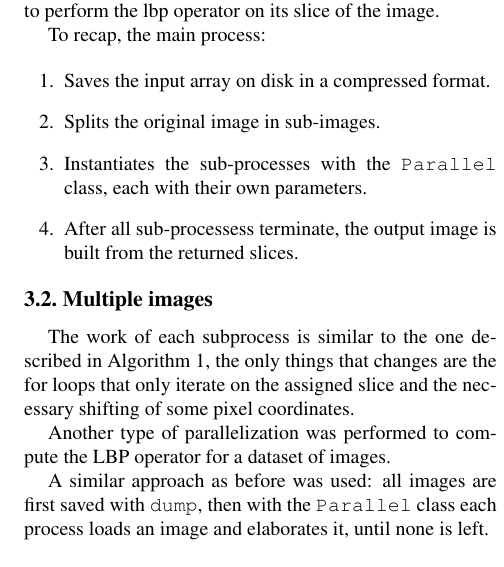
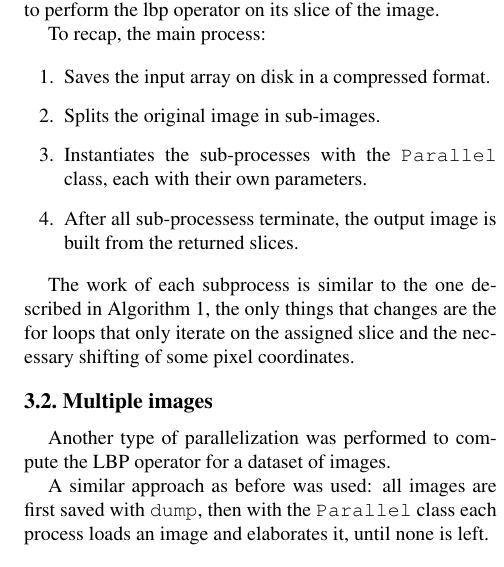
Before and after one commit to BeatricePaoli/local_binary_pattern, a LaTeX paper (paper/LocalBinaryPattern.tex): part of one column of page 3 of 5, cut so that both start at the same text. Compiled offline with pdfLaTeX.

Commit message:
fix positioning of paragraph title

```diff
--- a/paper/LocalBinaryPattern.tex
+++ b/paper/LocalBinaryPattern.tex
@@ -211,9 +211,9 @@ To recap, the main process:
 	\item After all sub-processess terminate, the output image is built from the returned slices.
 \end{enumerate}
 
+The work of each subprocess is similar to the one described in Algorithm \ref{alg:lbp}, the only things that changes are the for loops that only iterate on the assigned slice and the necessary shifting of some pixel coordinates.
+
 \subsection{Multiple images}
-
-The work of each subprocess is similar to the one described in Algorithm \ref{alg:lbp}, the only things that changes are the for loops that only iterate on the assigned slice and the necessary shifting of some pixel coordinates.
 
 Another type of parallelization was performed to compute the LBP operator for a dataset of images.
 
```
Also changed, not shown: paper/LocalBinaryPattern.pdf.
